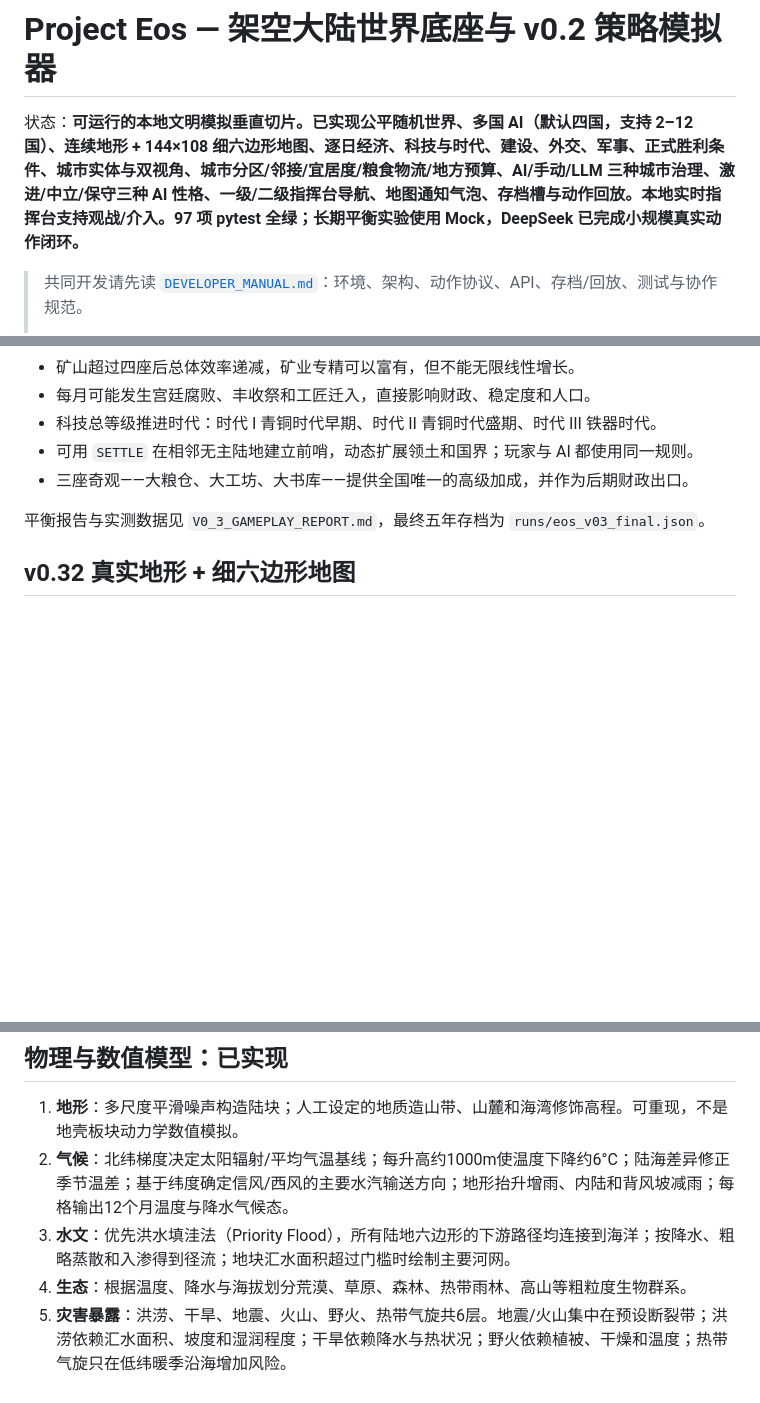
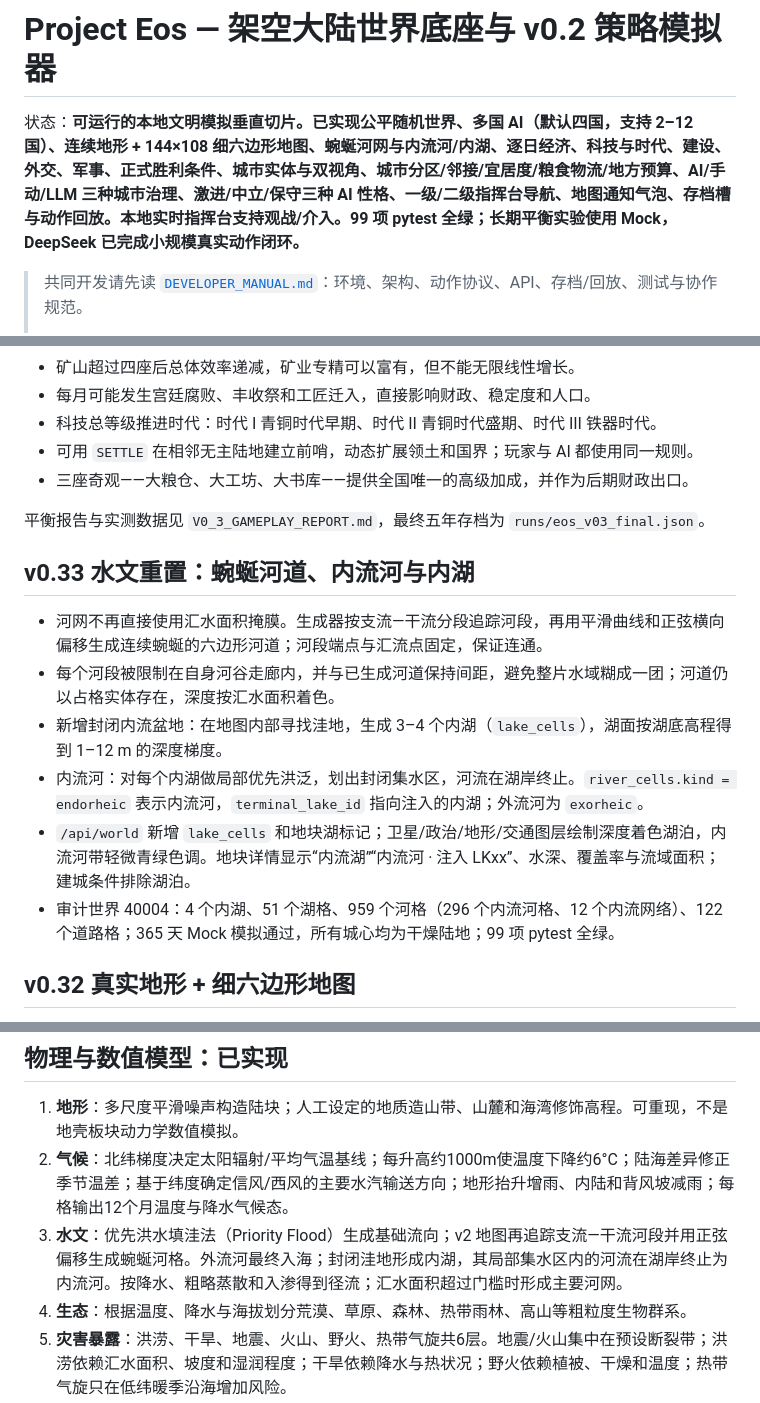
Before and after one commit to xd666-afk/PROJECT-EOS, a Markdown page: README.md, 3 parts joined by grey strips. Drawn GitHub-style; blank space fills up the shorter version.

```diff
--- a/README.md
+++ b/README.md
@@ -1,6 +1,6 @@
 # Project Eos — 架空大陆世界底座与 v0.2 策略模拟器
 
-状态：**可运行的本地文明模拟垂直切片。已实现公平随机世界、多国 AI（默认四国，支持 2–12 国）、连续地形 + 144×108 细六边形地图、逐日经济、科技与时代、建设、外交、军事、正式胜利条件、城市实体与双视角、城市分区/邻接/宜居度/粮食物流/地方预算、AI/手动/LLM 三种城市治理、激进/中立/保守三种 AI 性格、一级/二级指挥台导航、地图通知气泡、存档槽与动作回放。本地实时指挥台支持观战/介入。97 项 pytest 全绿；长期平衡实验使用 Mock，DeepSeek 已完成小规模真实动作闭环。**
+状态：**可运行的本地文明模拟垂直切片。已实现公平随机世界、多国 AI（默认四国，支持 2–12 国）、连续地形 + 144×108 细六边形地图、蜿蜒河网与内流河/内湖、逐日经济、科技与时代、建设、外交、军事、正式胜利条件、城市实体与双视角、城市分区/邻接/宜居度/粮食物流/地方预算、AI/手动/LLM 三种城市治理、激进/中立/保守三种 AI 性格、一级/二级指挥台导航、地图通知气泡、存档槽与动作回放。本地实时指挥台支持观战/介入。99 项 pytest 全绿；长期平衡实验使用 Mock，DeepSeek 已完成小规模真实动作闭环。**
 
 > 共同开发请先读 [`DEVELOPER_MANUAL.md`](DEVELOPER_MANUAL.md)：环境、架构、动作协议、API、存档/回放、测试与协作规范。
 >
@@ -151,6 +151,15 @@ HTTP 接口：
 - 三座奇观——大粮仓、大工坊、大书库——提供全国唯一的高级加成，并作为后期财政出口。
 
 平衡报告与实测数据见 `V0_3_GAMEPLAY_REPORT.md`，最终五年存档为 `runs/eos_v03_final.json`。
+
+## v0.33 水文重置：蜿蜒河道、内流河与内湖
+
+- 河网不再直接使用汇水面积掩膜。生成器按支流—干流分段追踪河段，再用平滑曲线和正弦横向偏移生成连续蜿蜒的六边形河道；河段端点与汇流点固定，保证连通。
+- 每个河段被限制在自身河谷走廊内，并与已生成河道保持间距，避免整片水域糊成一团；河道仍以占格实体存在，深度按汇水面积着色。
+- 新增封闭内流盆地：在地图内部寻找洼地，生成 3–4 个内湖（`lake_cells`），湖面按湖底高程得到 1–12 m 的深度梯度。
+- 内流河：对每个内湖做局部优先洪泛，划出封闭集水区，河流在湖岸终止。`river_cells.kind = endorheic` 表示内流河，`terminal_lake_id` 指向注入的内湖；外流河为 `exorheic`。
+- `/api/world` 新增 `lake_cells` 和地块湖标记；卫星/政治/地形/交通图层绘制深度着色湖泊，内流河带轻微青绿色调。地块详情显示“内流湖”“内流河 · 注入 LKxx”、水深、覆盖率与流域面积；建城条件排除湖泊。
+- 审计世界 40004：4 个内湖、51 个湖格、959 个河格（296 个内流河格、12 个内流网络）、122 个道路格；365 天 Mock 模拟通过，所有城心均为干燥陆地；99 项 pytest 全绿。
 
 ## v0.32 真实地形 + 细六边形地图
 
@@ -434,7 +443,7 @@ HTTP 接口：
 
 1. **地形**：多尺度平滑噪声构造陆块；人工设定的地质造山带、山麓和海湾修饰高程。可重现，不是地壳板块动力学数值模拟。
 2. **气候**：北纬梯度决定太阳辐射/平均气温基线；每升高约1000m使温度下降约6°C；陆海差异修正季节温差；基于纬度确定信风/西风的主要水汽输送方向；地形抬升增雨、内陆和背风坡减雨；每格输出12个月温度与降水气候态。
-3. **水文**：优先洪水填洼法（Priority Flood），所有陆地六边形的下游路径均连接到海洋；按降水、粗略蒸散和入渗得到径流；地块汇水面积超过门槛时绘制主要河网。
+3. **水文**：优先洪水填洼法（Priority Flood）生成基础流向；v2 地图再追踪支流—干流河段并用正弦偏移生成蜿蜒河格。外流河最终入海；封闭洼地形成内湖，其局部集水区内的河流在湖岸终止为内流河。按降水、粗略蒸散和入渗得到径流；汇水面积超过门槛时形成主要河网。
 4. **生态**：根据温度、降水与海拔划分荒漠、草原、森林、热带雨林、高山等粗粒度生物群系。
 5. **灾害暴露**：洪涝、干旱、地震、火山、野火、热带气旋共6层。地震/火山集中在预设断裂带；洪涝依赖汇水面积、坡度和湿润程度；干旱依赖降水与热状况；野火依赖植被、干燥和温度；热带气旋只在低纬暖季沿海增加风险。
 6. **逐日天气**：每月气候态叠加空间相关的随机天气异常，逐日生成气温、降雨、雪的状态；365日结算结果带月度国都天气与大陆范围内的示例灾害事件。
```
Also changed, not shown: DEVELOPER_MANUAL.md (+13 -10 lines), PROJECT_EOS_DEVELOPMENT_REPORT.md (+18 -4 lines), docs/report_assets/ui_v2_hydrology.png (added), docs/report_assets/ui_v2_hydrology_map.png (added), 7 other files.
